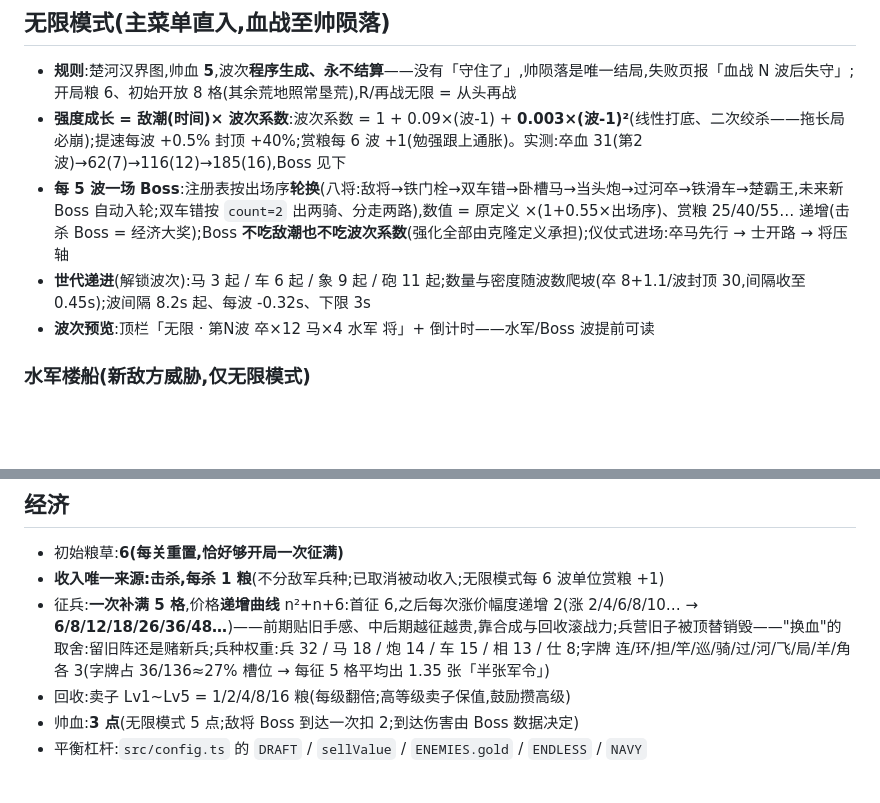
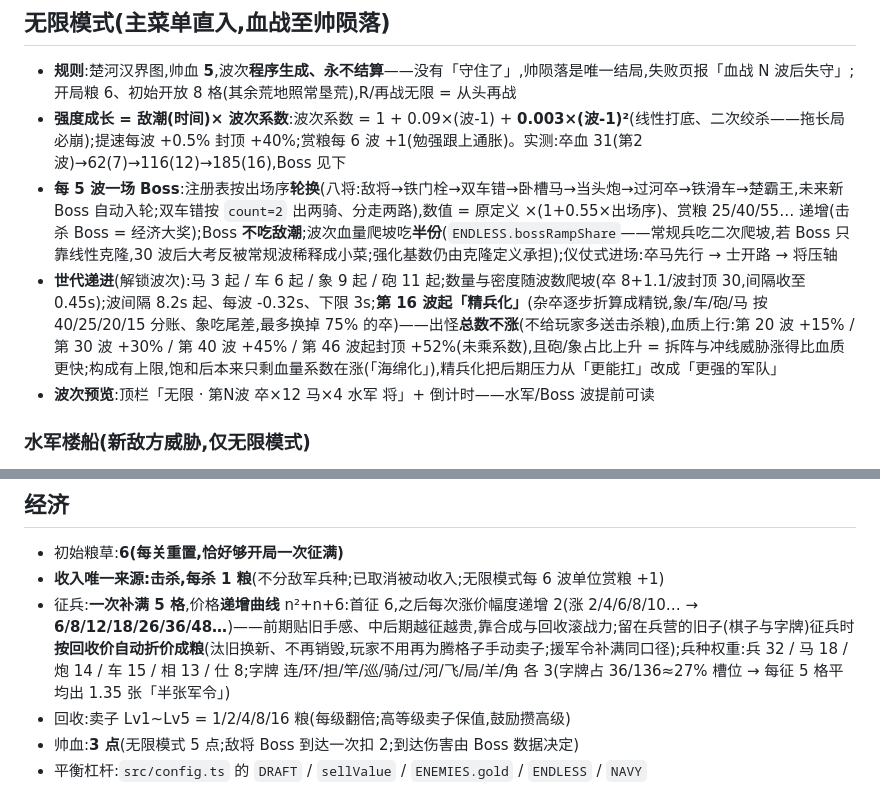
Before and after one commit to Pratricia/shoushuai, a Markdown page: 设计文档.md, 2 parts joined by grey strips. GitHub-like rendering; blank space fills up the shorter version.

Commit message:
docs: 征兵折价与无限精兵化条目
- 经济:征兵「旧子销毁」改为「按回收价自动折价成粮」(援军令同口径)
- 无限模式:第 16 波起「精兵化」(杂卒折算精锐、总数不涨、血质上行);
  Boss 不吃敌潮但吃半份波次血量爬坡(克隆定义仍是强化基数)

```diff
--- a/设计文档.md
+++ b/设计文档.md
@@ -180,8 +180,8 @@
 ## 无限模式(主菜单直入,血战至帅陨落)
 - **规则**:楚河汉界图,帅血 **5**,波次**程序生成、永不结算**——没有「守住了」,帅陨落是唯一结局,失败页报「血战 N 波后失守」;开局粮 6、初始开放 8 格(其余荒地照常垦荒),R/再战无限 = 从头再战
 - **强度成长 = 敌潮(时间)× 波次系数**:波次系数 = 1 + 0.09×(波-1) + **0.003×(波-1)²**(线性打底、二次绞杀——拖长局必崩);提速每波 +0.5% 封顶 +40%;赏粮每 6 波 +1(勉强跟上通胀)。实测:卒血 31(第2波)→62(7)→116(12)→185(16),Boss 见下
-- **每 5 波一场 Boss**:注册表按出场序**轮换**(八将:敌将→铁门栓→双车错→卧槽马→当头炮→过河卒→铁滑车→楚霸王,未来新 Boss 自动入轮;双车错按 `count=2` 出两骑、分走两路),数值 = 原定义 ×(1+0.55×出场序)、赏粮 25/40/55… 递增(击杀 Boss = 经济大奖);Boss **不吃敌潮也不吃波次系数**(强化全部由克隆定义承担);仪仗式进场:卒马先行 → 士开路 → 将压轴
-- **世代递进**(解锁波次):马 3 起 / 车 6 起 / 象 9 起 / 砲 11 起;数量与密度随波数爬坡(卒 8+1.1/波封顶 30,间隔收至 0.45s);波间隔 8.2s 起、每波 -0.32s、下限 3s
+- **每 5 波一场 Boss**:注册表按出场序**轮换**(八将:敌将→铁门栓→双车错→卧槽马→当头炮→过河卒→铁滑车→楚霸王,未来新 Boss 自动入轮;双车错按 `count=2` 出两骑、分走两路),数值 = 原定义 ×(1+0.55×出场序)、赏粮 25/40/55… 递增(击杀 Boss = 经济大奖);Boss **不吃敌潮**;波次血量爬坡吃**半份**(`ENDLESS.bossRampShare`——常规兵吃二次爬坡,若 Boss 只靠线性克隆,30 波后大考反被常规波稀释成小菜;强化基数仍由克隆定义承担);仪仗式进场:卒马先行 → 士开路 → 将压轴
+- **世代递进**(解锁波次):马 3 起 / 车 6 起 / 象 9 起 / 砲 11 起;数量与密度随波数爬坡(卒 8+1.1/波封顶 30,间隔收至 0.45s);波间隔 8.2s 起、每波 -0.32s、下限 3s;**第 16 波起「精兵化」**(杂卒逐步折算成精锐,象/车/砲/马 按 40/25/20/15 分账、象吃尾差,最多换掉 75% 的卒)——出怪**总数不涨**(不给玩家多送击杀粮),血质上行:第 20 波 +15% / 第 30 波 +30% / 第 40 波 +45% / 第 46 波起封顶 +52%(未乘系数),且砲/象占比上升 = 拆阵与冲线威胁涨得比血质更快;构成有上限,饱和后本来只剩血量系数在涨(「海绵化」),精兵化把后期压力从「更能扛」改成「更强的军队」
 - **波次预览**:顶栏「无限 · 第N波 卒×12 马×4 水军 将」+ 倒计时——水军/Boss 波提前可读
 
 ### 水军楼船(新敌方威胁,仅无限模式)
@@ -225,7 +225,7 @@
 ## 经济
 - 初始粮草:**6(每关重置,恰好够开局一次征满)**
 - **收入唯一来源:击杀,每杀 1 粮**(不分敌军兵种;已取消被动收入;无限模式每 6 波单位赏粮 +1)
-- 征兵:**一次补满 5 格**,价格**递增曲线** n²+n+6:首征 6,之后每次涨价幅度递增 2(涨 2/4/6/8/10… → **6/8/12/18/26/36/48…**)——前期贴旧手感、中后期越征越贵,靠合成与回收滚战力;兵营旧子被顶替销毁——"换血"的取舍:留旧阵还是赌新兵;兵种权重:兵 32 / 马 18 / 炮 14 / 车 15 / 相 13 / 仕 8;字牌 连/环/担/竿/巡/骑/过/河/飞/局/羊/角 各 3(字牌占 36/136≈27% 槽位 → 每征 5 格平均出 1.35 张「半张军令」)
+- 征兵:**一次补满 5 格**,价格**递增曲线** n²+n+6:首征 6,之后每次涨价幅度递增 2(涨 2/4/6/8/10… → **6/8/12/18/26/36/48…**)——前期贴旧手感、中后期越征越贵,靠合成与回收滚战力;留在兵营的旧子(棋子与字牌)征兵时**按回收价自动折价成粮**(汰旧换新、不再销毁,玩家不用再为腾格子手动卖子;援军令补满同口径);兵种权重:兵 32 / 马 18 / 炮 14 / 车 15 / 相 13 / 仕 8;字牌 连/环/担/竿/巡/骑/过/河/飞/局/羊/角 各 3(字牌占 36/136≈27% 槽位 → 每征 5 格平均出 1.35 张「半张军令」)
 - 回收:卖子 Lv1~Lv5 = 1/2/4/8/16 粮(每级翻倍;高等级卖子保值,鼓励攒高级)
 - 帅血:**3 点**(无限模式 5 点;敌将 Boss 到达一次扣 2;到达伤害由 Boss 数据决定)
 - 平衡杠杆:`src/config.ts` 的 `DRAFT` / `sellValue` / `ENEMIES.gold` / `ENDLESS` / `NAVY`
```
